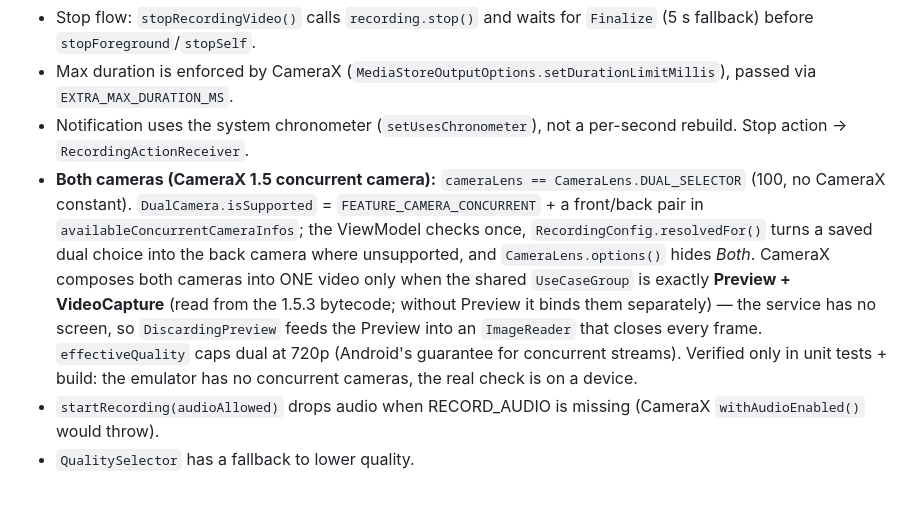
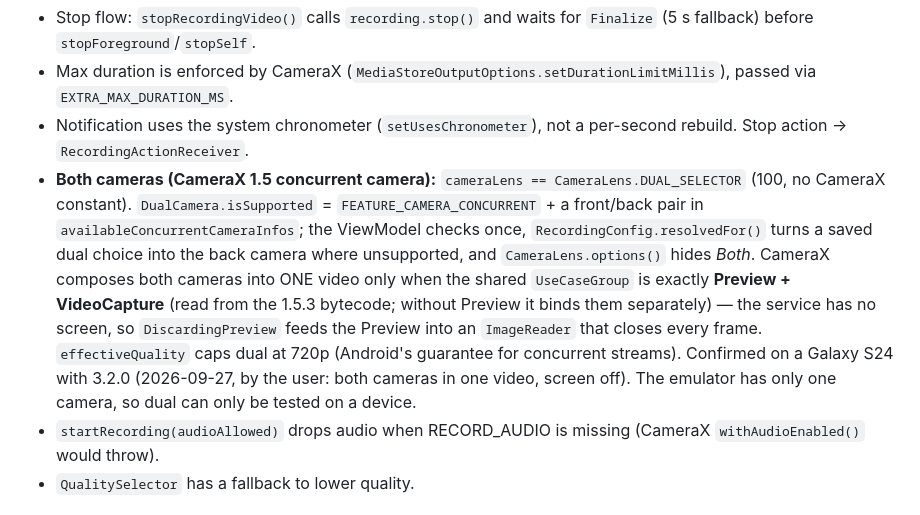
Before and after one commit to pepperonas/XCam, a Markdown page: CLAUDE.md, the part around the change. GitHub-like rendering.

Commit message:
docs: dual-camera recording confirmed on a Galaxy S24
Co-Authored-By: Claude Opus 5.5 <noreply@anthropic.com>
Claude-Session: https://claude.ai/code/session_01W6XEC54qysnWsXLgapWQwN

```diff
--- a/CLAUDE.md
+++ b/CLAUDE.md
@@ -43,7 +43,7 @@ MVVM with Compose, no DI. One `RecordingViewModel` (AndroidViewModel), obtained
 - Stop flow: `stopRecordingVideo()` calls `recording.stop()` and waits for `Finalize` (5 s fallback) before `stopForeground`/`stopSelf`.
 - Max duration is enforced by CameraX (`MediaStoreOutputOptions.setDurationLimitMillis`), passed via `EXTRA_MAX_DURATION_MS`.
 - Notification uses the system chronometer (`setUsesChronometer`), not a per-second rebuild. Stop action → `RecordingActionReceiver`.
-- **Both cameras (CameraX 1.5 concurrent camera):** `cameraLens == CameraLens.DUAL_SELECTOR` (100, no CameraX constant). `DualCamera.isSupported` = `FEATURE_CAMERA_CONCURRENT` + a front/back pair in `availableConcurrentCameraInfos`; the ViewModel checks once, `RecordingConfig.resolvedFor()` turns a saved dual choice into the back camera where unsupported, and `CameraLens.options()` hides *Both*. CameraX composes both cameras into ONE video only when the shared `UseCaseGroup` is exactly **Preview + VideoCapture** (read from the 1.5.3 bytecode; without Preview it binds them separately) — the service has no screen, so `DiscardingPreview` feeds the Preview into an `ImageReader` that closes every frame. `effectiveQuality` caps dual at 720p (Android's guarantee for concurrent streams). Verified only in unit tests + build: the emulator has no concurrent cameras, the real check is on a device.
+- **Both cameras (CameraX 1.5 concurrent camera):** `cameraLens == CameraLens.DUAL_SELECTOR` (100, no CameraX constant). `DualCamera.isSupported` = `FEATURE_CAMERA_CONCURRENT` + a front/back pair in `availableConcurrentCameraInfos`; the ViewModel checks once, `RecordingConfig.resolvedFor()` turns a saved dual choice into the back camera where unsupported, and `CameraLens.options()` hides *Both*. CameraX composes both cameras into ONE video only when the shared `UseCaseGroup` is exactly **Preview + VideoCapture** (read from the 1.5.3 bytecode; without Preview it binds them separately) — the service has no screen, so `DiscardingPreview` feeds the Preview into an `ImageReader` that closes every frame. `effectiveQuality` caps dual at 720p (Android's guarantee for concurrent streams). Confirmed on a Galaxy S24 with 3.2.0 (2026-09-27, by the user: both cameras in one video, screen off). The emulator has only one camera, so dual can only be tested on a device.
 - `startRecording(audioAllowed)` drops audio when RECORD_AUDIO is missing (CameraX `withAudioEnabled()` would throw).
 - `QualitySelector` has a fallback to lower quality.
 
```
